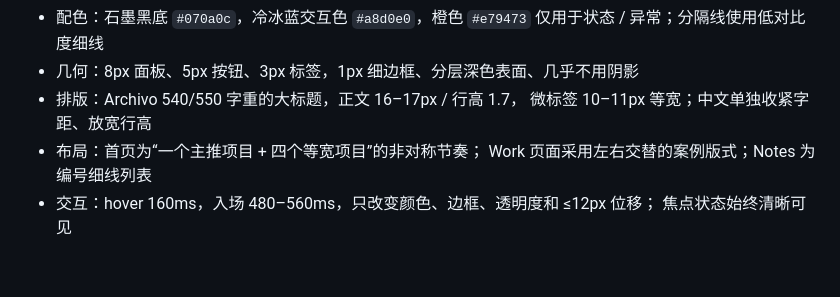
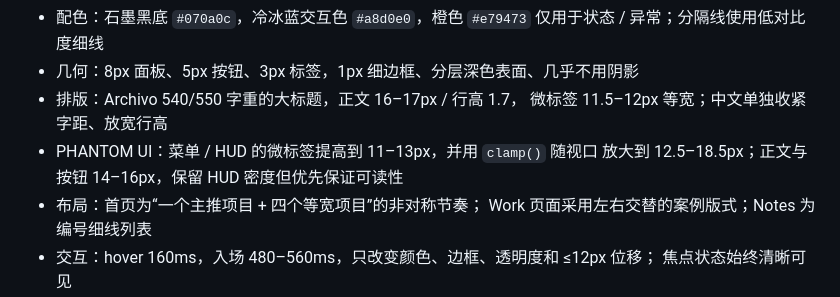
Before and after one commit to HXstone/HXstone.github.io, a Markdown page: README.md, the part around the change. GitHub-like rendering; blank space fills up the shorter version.

```diff
--- a/README.md
+++ b/README.md
@@ -28,7 +28,9 @@ Student × Runner × AI Explorer.
   仅用于状态 / 异常；分隔线使用低对比度细线
 - 几何：8px 面板、5px 按钮、3px 标签，1px 细边框、分层深色表面、几乎不用阴影
 - 排版：Archivo 540/550 字重的大标题，正文 16–17px / 行高 1.7，
-  微标签 10–11px 等宽；中文单独收紧字距、放宽行高
+  微标签 11.5–12px 等宽；中文单独收紧字距、放宽行高
+- PHANTOM UI：菜单 / HUD 的微标签提高到 11–13px，并用 `clamp()` 随视口
+  放大到 12.5–18.5px；正文与按钮 14–16px，保留 HUD 密度但优先保证可读性
 - 布局：首页为“一个主推项目 + 四个等宽项目”的非对称节奏；
   Work 页面采用左右交替的案例版式；Notes 为编号细线列表
 - 交互：hover 160ms，入场 480–560ms，只改变颜色、边框、透明度和 ≤12px 位移；
```
Also changed, not shown: phantom/screenshots/hud.jpg, phantom/screenshots/menu.jpg, 9 other files.
